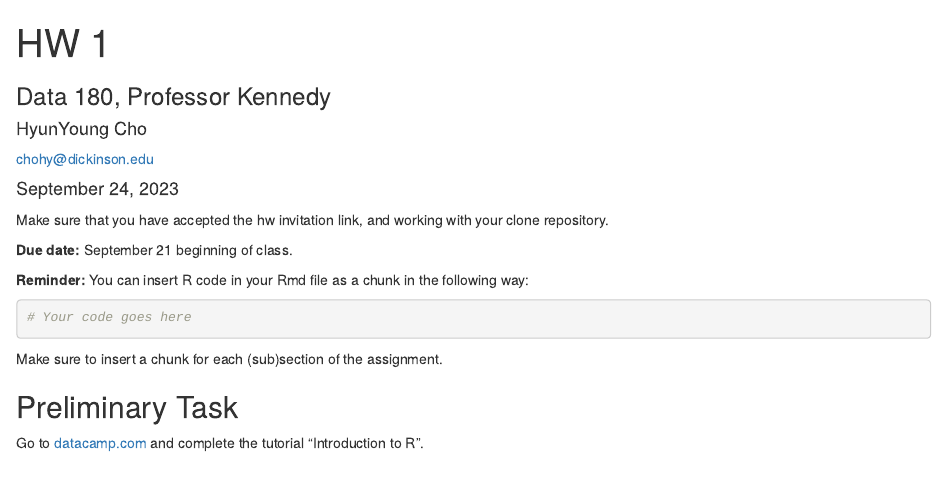
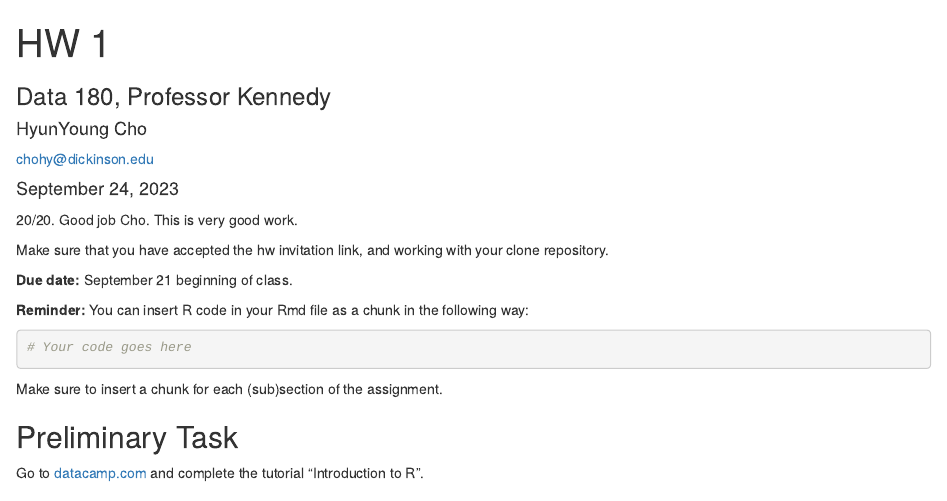
Before and after one commit to HyunYoungC/HyunYoung_data180, an R Markdown document (hw1/hw1.Rmd): the page in a window 1100 px wide, from its top. Rendered offline with R 4.5, knitr and Pandoc, with nearby package versions.

Commit message:
graded HW. Please merge the pull request

```diff
--- a/hw1/hw1.Rmd
+++ b/hw1/hw1.Rmd
@@ -8,6 +8,9 @@ date: '`r format(Sys.Date(), "%B %d, %Y")`'
 output:
   html_document
 ---
+
+20/20. Good job Cho. This is very good work.
+
 Make sure that you have accepted the hw invitation link, and working with your clone repository.
 
 **Due date:** September 21 beginning of class.
```
Also changed, not shown: hw1/.RData (added), 1 other file.
